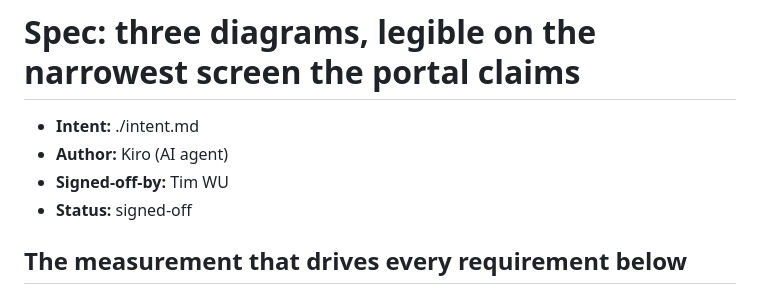
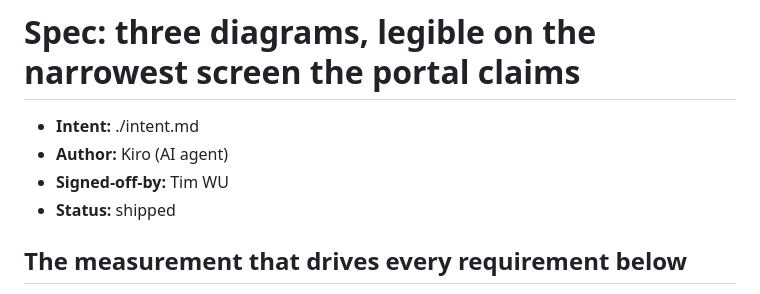
Before and after one commit to timwukp/ai-native-sdlc, a Markdown page: intent/portal-diagrams/spec.md, the part around the change. Drawn GitHub-style.

Commit message:
docs: close the portal diagrams chain as shipped

```diff
--- a/intent/portal-diagrams/spec.md
+++ b/intent/portal-diagrams/spec.md
@@ -3,7 +3,7 @@
 - **Intent:** ./intent.md
 - **Author:** Kiro (AI agent)
 - **Signed-off-by:** Tim WU
-- **Status:** signed-off
+- **Status:** shipped
 
 ## The measurement that drives every requirement below
 
```
Also changed, not shown: intent/portal-diagrams/intent.md (+1 -1 lines), intent/portal-diagrams/plan.md (+1 -1 lines).
